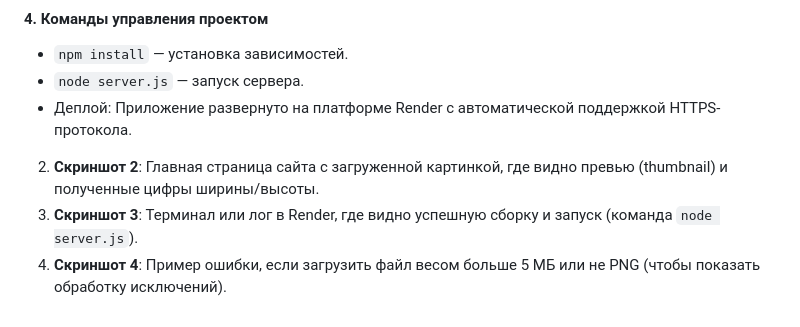
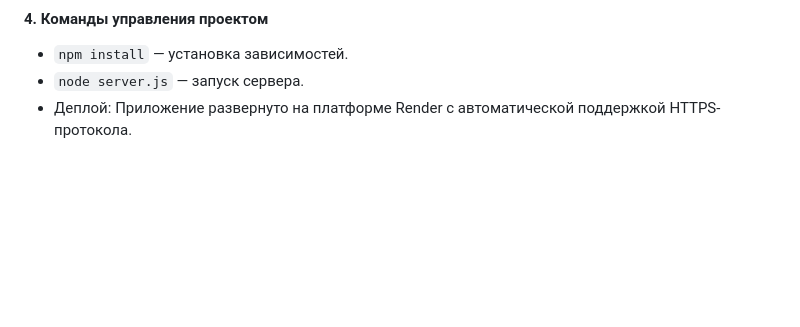
Before and after one commit to d4shsk/computer-workshop-4, a Markdown page: README.md, the part around the change. Drawn GitHub-style; blank space fills up the shorter version.

```diff
--- a/README.md
+++ b/README.md
@@ -44,6 +44,3 @@
   * `npm install` — установка зависимостей.
   * `node server.js` — запуск сервера.
   * Деплой: Приложение развернуто на платформе Render с автоматической поддержкой HTTPS-протокола.
-2.  **Скриншот 2**: Главная страница сайта с загруженной картинкой, где видно превью (thumbnail) и полученные цифры ширины/высоты.
-3.  **Скриншот 3**: Терминал или лог в Render, где видно успешную сборку и запуск (команда `node server.js`).
-4.  **Скриншот 4**: Пример ошибки, если загрузить файл весом больше 5 МБ или не PNG (чтобы показать обработку исключений).
```
